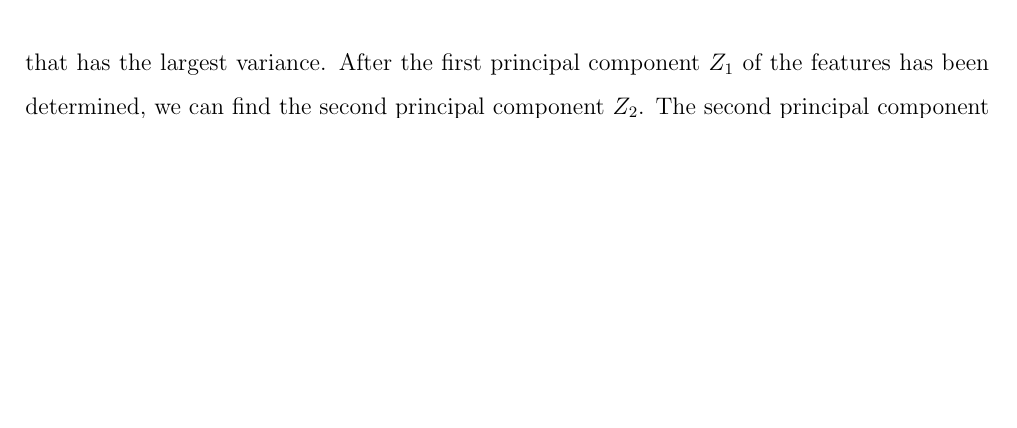
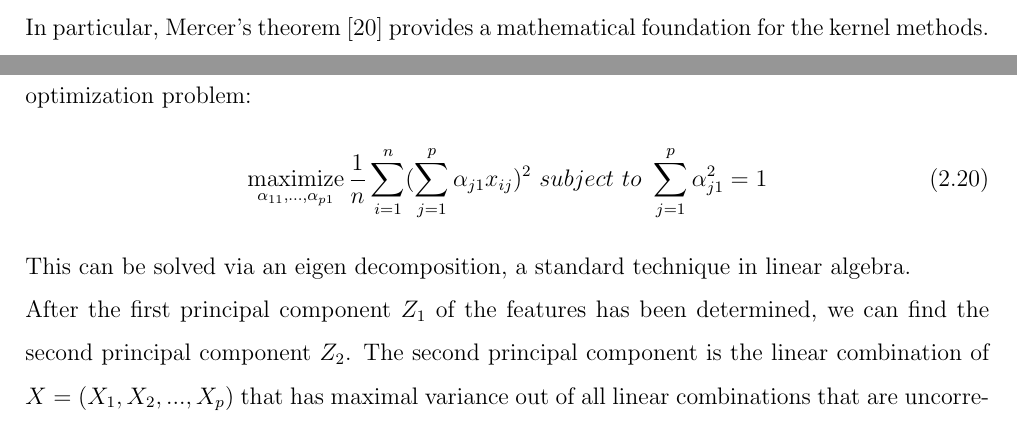
Before and after one commit to andyfangzheng/Kernel-Coherence-Encoders, a LaTeX thesis (thesis_draft3.tex): part of page 18 of 47 before the commit and two parts of pages 15 and 19 of 47 after it, the two joined at a grey line, cut at the place of the change, the shorter picture padded with empty space. Compiled offline with pdfLaTeX.

Commit message:
Add files via upload

```diff
--- a/thesis_draft3.tex
+++ b/thesis_draft3.tex
@@ -276,6 +276,7 @@ Kernel methods owe their name to the use of kernel functions, which enable them
 	\caption{A visual demonstration of kernel function. A kernel function maps data from original feature space to a higher dimensional space and avoids the explicit mapping that is needed to get linear learning algorithms to learn a nonlinear function or decision boundary\cite{KPIC}.}
 	\label{fig:4}
 \end{figure}
+In particular, Mercer's theorem\cite{MT} provides a mathematical foundation for the kernel methods.
 
 \subsection{Positive Definite Kernel}
 A positive definite kernel is a generalization of a positive definite function or a positive definite matrix. It makes sure there is a corresponding inner product space for $x$ and $y$. Its greatest advantage is that positive definite kernels can be defined on every set. Therefore it can be applied to data of any type.
@@ -351,5 +352,11 @@ Z_{1} = \phi_{11}X_{1} + \phi_{21}X_{2} +...+ \phi_{p1}X_{p}
 \end{equation}
-that has the largest variance. After the first principal component \(Z_{1}\) of the features has been determined, we can find the second principal component \(Z_{2}\). The second principal component is the linear combination of \(X = (X_{1}, X_{2},..., X_{p})\) that has maximal variance out of all linear combinations that are uncorrelated with \(Z_{1}\). The third principal component is the linear combination of \(X = (X_{1}, X_{2},..., X_{p})\) that has maximal variance out of all linear combinations that are uncorrelated with \(Z_{1}\) and \(Z_{2}\). So on and so forth.
+that has the largest variance. The first principal component vector $z_1$ solves the following optimization problem:
+\begin{equation}
+\operatorname*{maximize}_{\alpha_{11},...,\alpha_{p1}}\dfrac{1}{n}\sum_{i=1}^{n}(\sum_{j=1}^{p}\alpha_{j1}x_{ij})^2 \ subject \ to \ \sum_{j=1}^{p}\alpha_{j1}^2=1
+\end{equation}
+This can be solved via an eigen decomposition, a standard technique in linear algebra.
+
+After the first principal component \(Z_{1}\) of the features has been determined, we can find the second principal component \(Z_{2}\). The second principal component is the linear combination of \(X = (X_{1}, X_{2},..., X_{p})\) that has maximal variance out of all linear combinations that are uncorrelated with \(Z_{1}\). The third principal component is the linear combination of \(X = (X_{1}, X_{2},..., X_{p})\) that has maximal variance out of all linear combinations that are uncorrelated with \(Z_{1}\) and \(Z_{2}\). So on and so forth.
 
 Finally, we will have totally p unique principal components \(Z_{1}, Z_{2},..., Z_{p}\). Each unique principal component \(Z_{i}\) explains a specific percentage of variance to the original dataset, a positive quantity, ranging from 0 to 1. And the percentages of all p principal components sum to 1. In most programming PCA tools, the principal components appear with a descending order of the percentages by variance they explain. These percentages are cumulative, indicating the cumulative variance explained to the original dataset by their corresponding principal components. Thus, to understand the data and execute proceeding analysis after PCA, we typically extract first k principal components \(Z_{1}, Z_{2},..., Z_{k}, k <p \). These k principal components usually explain most of the variance of the original data, above 90\% or 95\%.
 
```
Also changed, not shown: thesis_draft3.pdf, thesis_draft3.tex (8 more changed lines).
